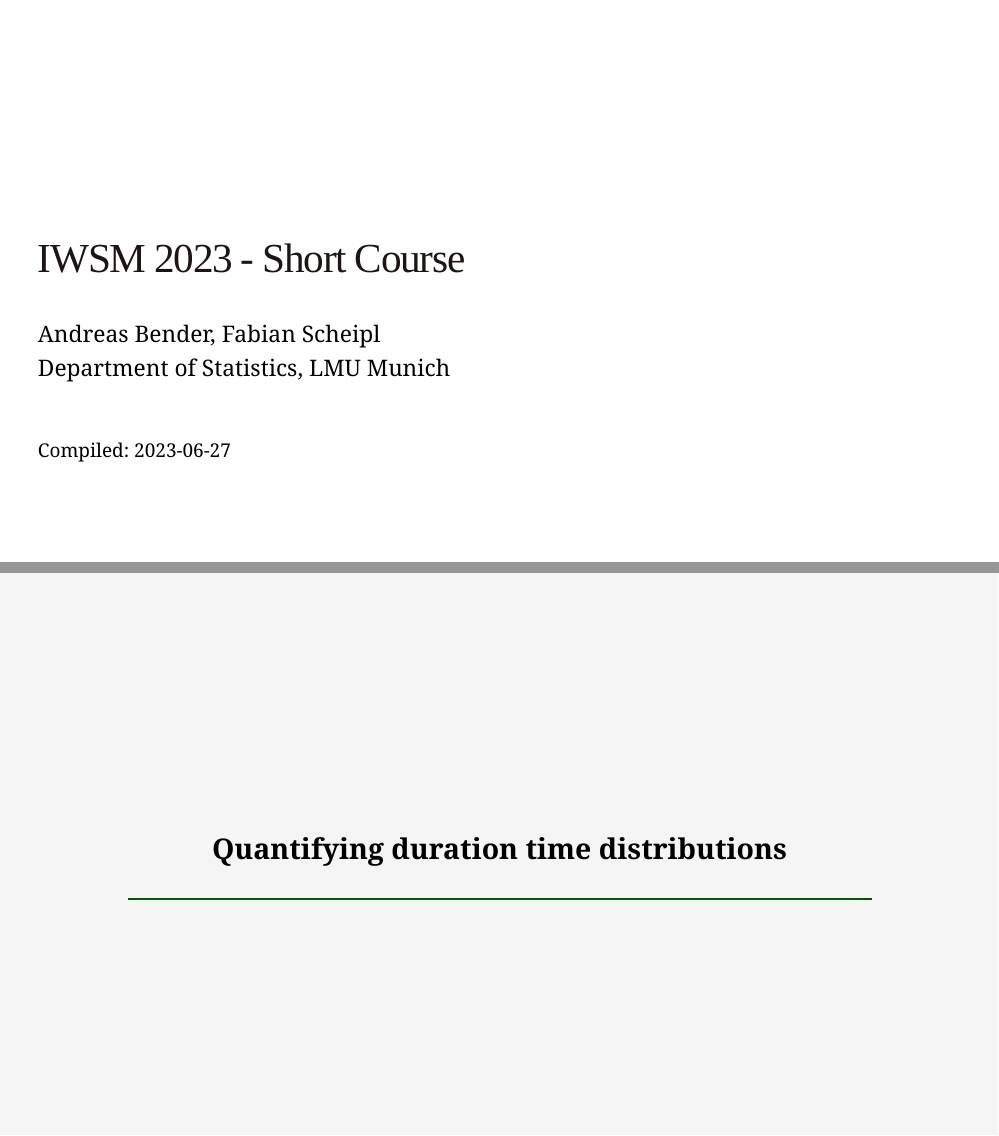
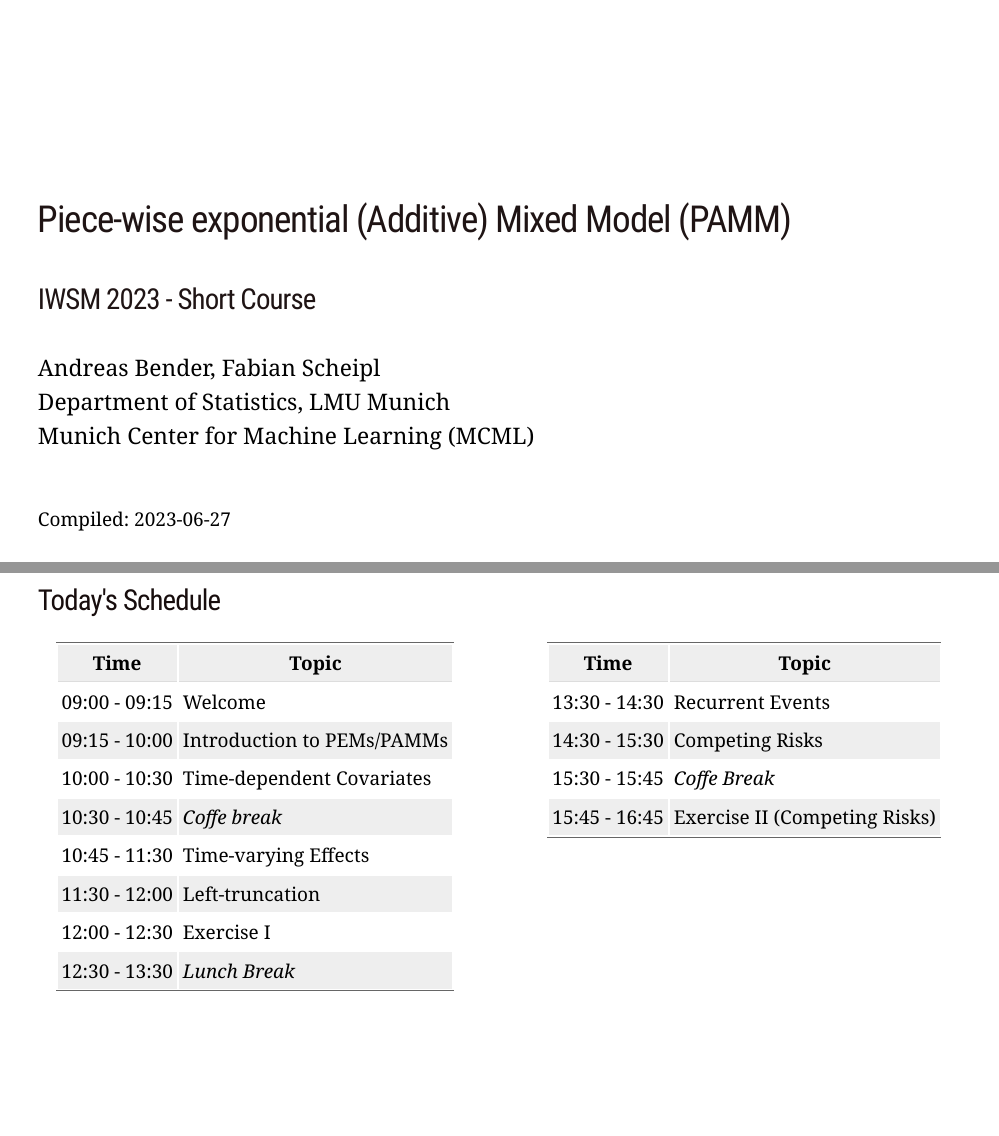
Before and after one commit to survival-org/useR-2024-pamm-tutorial, an R Markdown document (slides/main.Rmd): pages 1 and 4 of 101 before the commit and pages 1 and 4 of 102 after it, joined at a grey line. Rendered offline with R 4.5, knitr and Pandoc, with nearby package versions; the slides are laid out offline by our stand-in for remark.js, each with all of its steps uncovered, in fonts that may differ from those the slides ask for, and without slide numbers, shadows or browser add-ons; some code elsewhere in the file could not run offline; a font, style sheet, LaTeX package, included part or bibliography that could not be used is replaced or left out.

Commit message:
add schedule + outlook files (tbd)

```diff
--- a/slides/main.Rmd
+++ b/slides/main.Rmd
@@ -18,15 +18,17 @@
 ---
 class: title-slide, middle
 
-<br><br><br><br><br><br>
+<br><br><br><br>
 
-<h1 style="color:#1F1414">
-IWSM 2023 - Short Course
-</h1>
+<h2 style="color:#1F1414">
+Piece-wise exponential (Additive) Mixed Model (PAMM)
+</h2>
+<h3 style="color:#1F1414"> IWSM 2023 - Short Course </h3>
 
 .font120[
 Andreas Bender, Fabian Scheipl<br>
-Department of Statistics, LMU Munich
+Department of Statistics, LMU Munich <br>
+Munich Center for Machine Learning (MCML)
 ]
 
 <br>
--- /dev/null
+++ b/slides/outlook.Rmd
@@ -0,0 +1,32 @@
+
+---
+class: inverse, middle, center
+
+.center[
+.font150[
+**Outlook**
+]
+]
+
+<html>
+  <div style='float:left'></div>
+  <hr color='#005500' size=2px width=900px>
+</html>
+
+
+---
+# Extensions
+
+- Cumulative Effects
+- Multi-state modeling
+- More backend compatibility (brms, mboost, ..)
+- Joint modelling
+
+---
+# PEMs/PAMMs w/ Machine and Deep Learning
+
+- General Framework, all kinds of Methods usable (see General Framework)
+- DeepPAMM:
+  + Image + other unstructured data
+  + Optimization
+  + etc.
--- /dev/null
+++ b/slides/schedule.Rmd
@@ -0,0 +1,26 @@
+
+---
+# Today's Schedule
+
+.pull-left[
+
+| Time          |       Topic                |
+|---------------|----------------------------|
+|09:00 - 09:15  | Welcome                    |
+|09:15 - 10:00  |Introduction to PEMs/PAMMs  |
+|10:00 - 10:30  |Time-dependent Covariates|
+|10:30 - 10:45  |*Coffe break*|
+|10:45 - 11:30  |Time-varying Effects|
+|11:30 - 12:00  |Left-truncation|
+|12:00 - 12:30  |Exercise I|
+|12:30 - 13:30  |*Lunch Break*|
+]
+
+.pull-right[
+| Time          |       Topic                |
+|---------------|----------------------------|
+|13:30 - 14:30  |Recurrent Events|
+|14:30 - 15:30  |Competing Risks|
+|15:30 - 15:45  |*Coffe Break*|
+|15:45 - 16:45  |Exercise II (Competing Risks)|
+]
```
Also changed, not shown: slides/main.Rmd (6 more changed lines).
